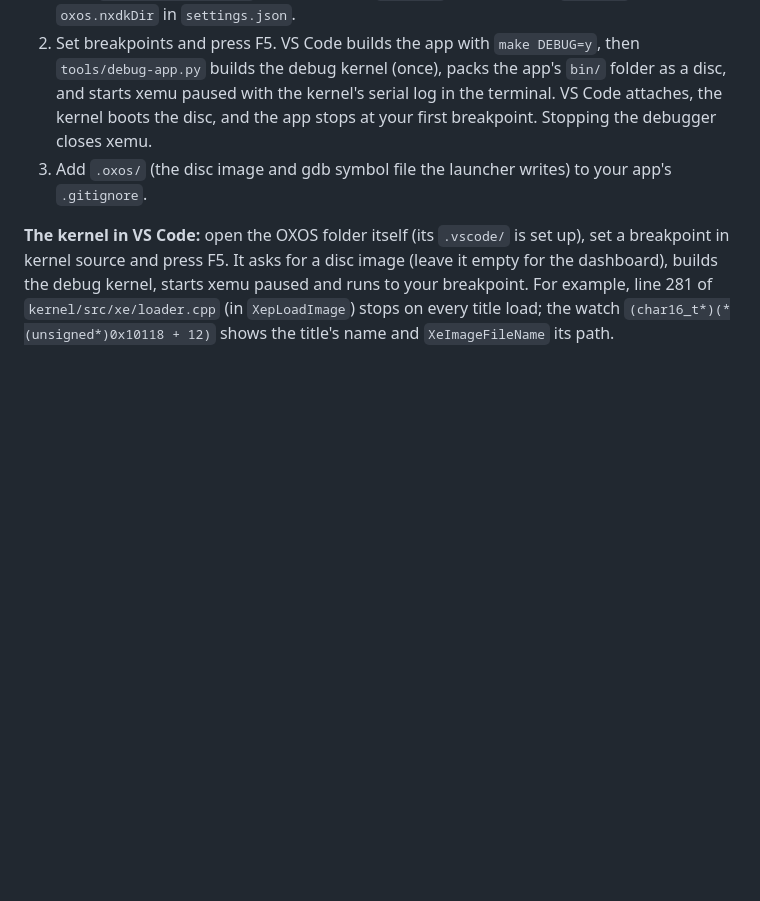
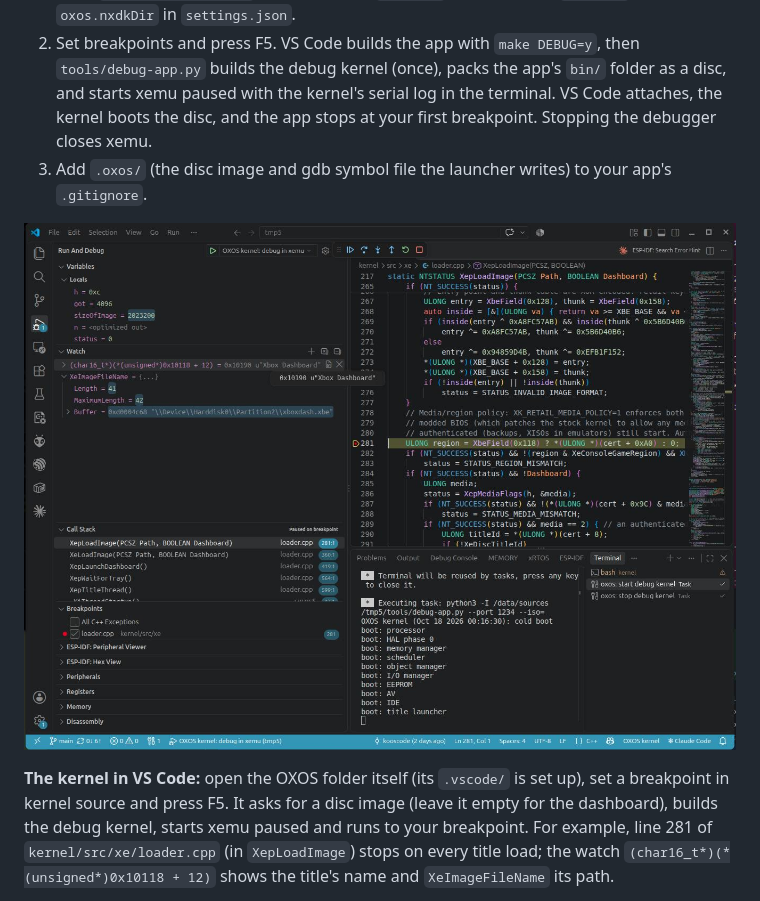
Before and after one commit to kooscode/oxos, a Markdown page: README.md, the part around the change. Drawn GitHub-style; pictures changed too: docs/kernel-debugging.jpg (added); blank space fills up the shorter version.

Commit message:
README: screenshot of a kernel debugging session in VS Code

```diff
--- a/README.md
+++ b/README.md
@@ -143,6 +143,8 @@ apps and in the kernel, in one session (step from your app into a kernel call an
    debugger closes xemu.
 3. Add `.oxos/` (the disc image and gdb symbol file the launcher writes) to your app's `.gitignore`.
 
+![Debugging the kernel in VS Code: stopped in XepLoadImage, with the loaded title's name in a watch](docs/kernel-debugging.jpg)
+
 **The kernel in VS Code:** open the OXOS folder itself (its `.vscode/` is set up), set a breakpoint in kernel
 source and press F5. It asks for a disc image (leave it empty for the dashboard), builds the debug kernel, starts
 xemu paused and runs to your breakpoint. For example, line 281 of `kernel/src/xe/loader.cpp` (in `XepLoadImage`)
```
